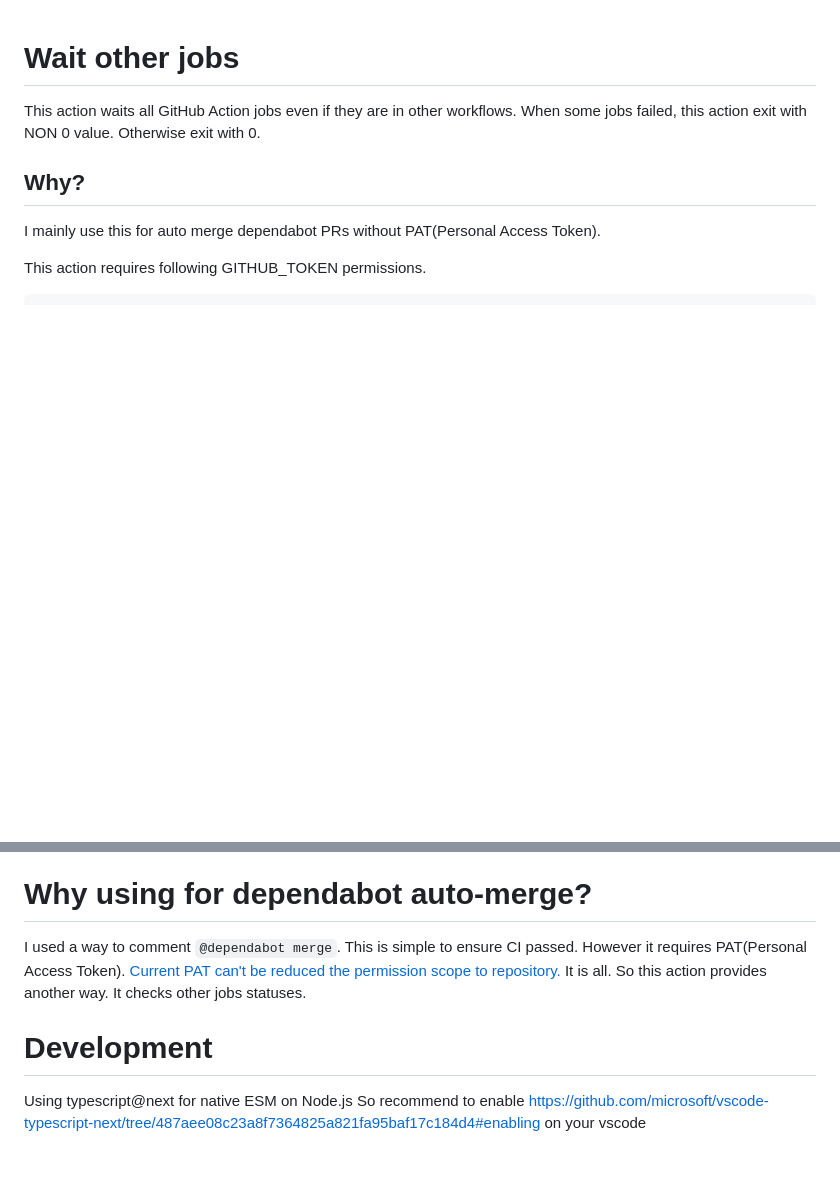
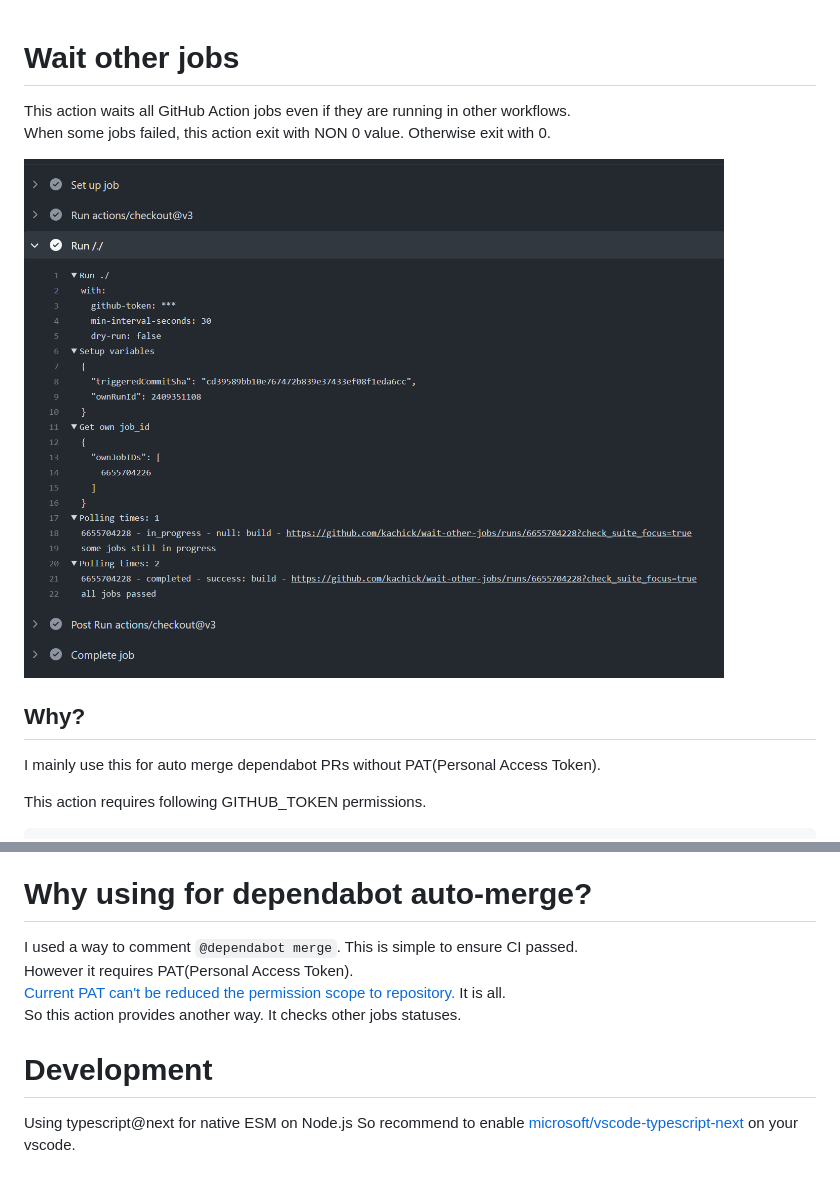
Before and after one commit to kachick/wait-other-jobs, a Markdown page: README.md, 2 parts joined by grey strips. GitHub-like rendering; pictures changed too: assets/actual-log.png (added); blank space fills up the shorter version.

Commit message:
Add image for README

```diff
--- a/README.md
+++ b/README.md
@@ -1,7 +1,9 @@
 # Wait other jobs
 
-This action waits all GitHub Action jobs even if they are in other workflows.
+This action waits all GitHub Action jobs even if they are running in other workflows.
 When some jobs failed, this action exit with NON 0 value. Otherwise exit with 0.
+
+<img src="./assets/actual-log.png?raw=true" alt="Example of actual log" width=700>
 
 ## Why?
 
@@ -66,9 +68,13 @@ You can adjust status polling interval as below.
 
 # Why using for dependabot auto-merge?
 
-I used a way to comment `@dependabot merge`. This is simple to ensure CI passed. However it requires PAT(Personal Access Token). [Current PAT can't be reduced the permission scope to repository.](https://github.community/t/limiting-scope-of-a-pat-to-a-single-repository/3129) It is all. So this action provides another way. It checks other jobs statuses.
+I used a way to comment `@dependabot merge`. This is simple to ensure CI passed.
+However it requires PAT(Personal Access Token).
+[Current PAT can't be reduced the permission scope to repository.](https://github.community/t/limiting-scope-of-a-pat-to-a-single-repository/3129)
+It is all.
+So this action provides another way. It checks other jobs statuses.
 
 # Development
 
 Using typescript@next for native ESM on Node.js
-So recommend to enable https://github.com/microsoft/vscode-typescript-next/tree/487aee08c23a8f7364825a821fa95baf17c184d4#enabling on your vscode
+So recommend to enable [microsoft/vscode-typescript-next](https://github.com/microsoft/vscode-typescript-next/tree/487aee08c23a8f7364825a821fa95baf17c184d4#enabling) on your vscode.
```
Also changed, not shown: 1 other file.
